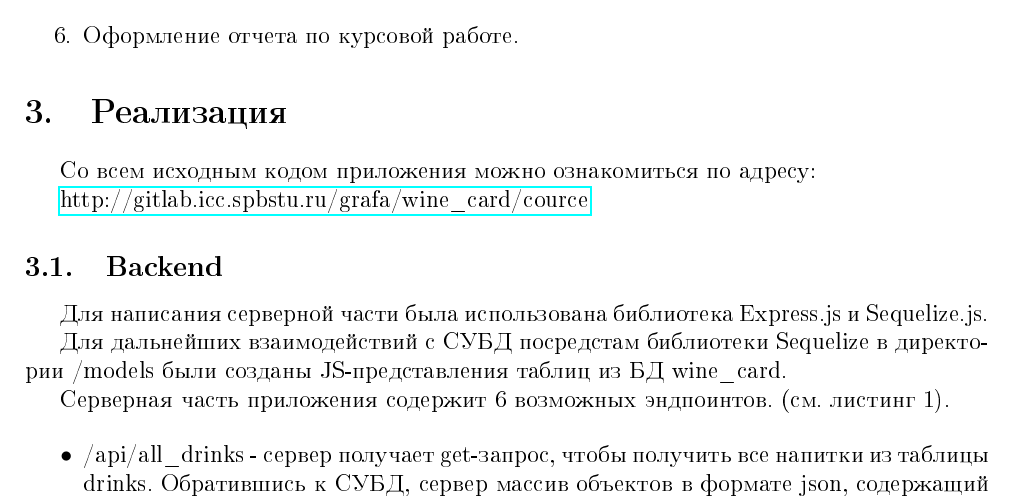
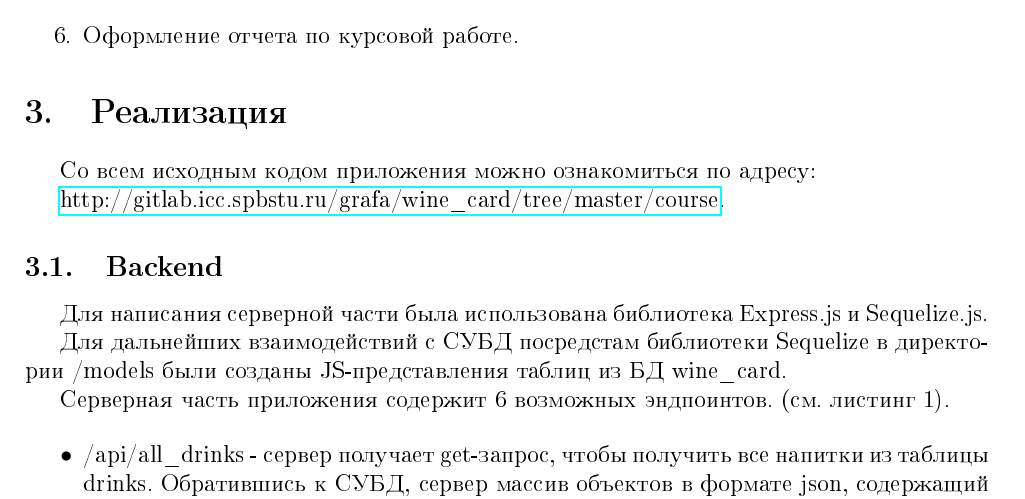
Before and after one commit to grafovdenis/wine_card, a LaTeX document (course/report/report.tex): part of page 4 of 9, cut so that both start at the same text. The pictures show the PDF file course/report/report.pdf that the author committed with the source.

Commit message:
typo fix

```diff
--- a/course/report/report.tex
+++ b/course/report/report.tex
@@ -47,7 +47,7 @@ CRUD — акроним, обозначающий четыре базовые ф
 \section{Реализация}
 Со всем исходным кодом приложения можно ознакомиться по адресу:
 
-\href{http://gitlab.icc.spbstu.ru/grafa/wine_card/cource}{http://gitlab.icc.spbstu.ru/grafa/wine\_card/cource}.
+\href{http://gitlab.icc.spbstu.ru/grafa/wine_card/tree/master/course}{http://gitlab.icc.spbstu.ru/grafa/wine\_card/tree/master/course}.
 \subsection{Backend}
 Для написания серверной части была использована библиотека Express.js и Sequelize.js.
 
```
Also changed, not shown: course/report/report.pdf.
